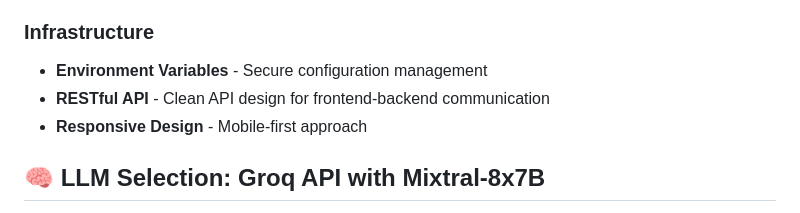
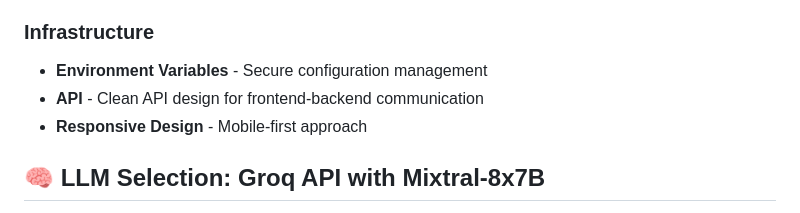
Before and after one commit to Shivam04sharma/healthcare-multiagent-symptom-checker, a Markdown page: README.md, the part around the change. GitHub-like rendering.

```diff
--- a/README.md
+++ b/README.md
@@ -70,7 +70,7 @@ Our system employs three specialized AI agents working in coordination:
 
 ### Infrastructure
 - **Environment Variables** - Secure configuration management
-- **RESTful API** - Clean API design for frontend-backend communication
+- **API** - Clean API design for frontend-backend communication
 - **Responsive Design** - Mobile-first approach
 
 ## 🧠 LLM Selection: Groq API with Mixtral-8x7B
```
